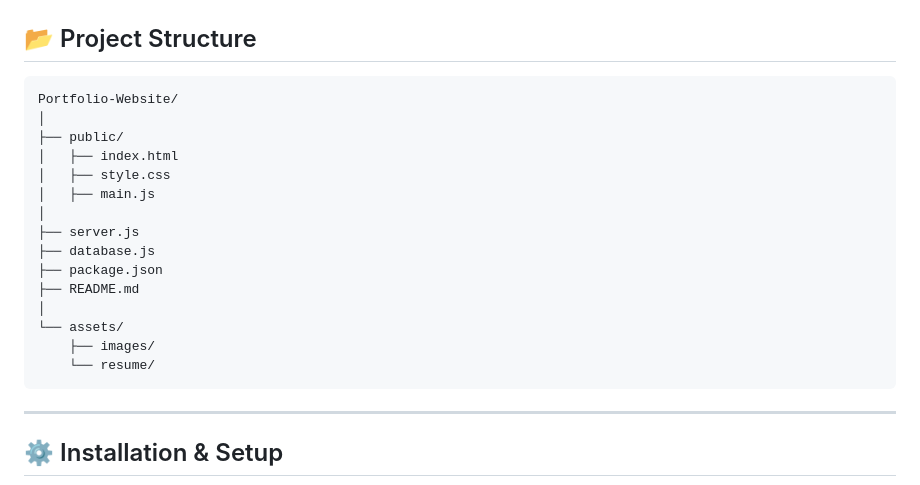
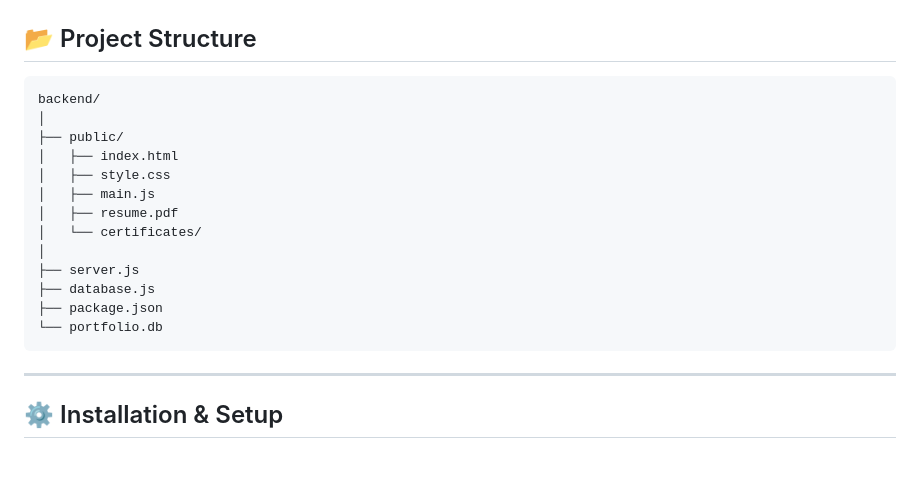
Before and after one commit to adilakshmigaddam8-dev/DecodeLabs-Internship, a Markdown page: README.md, the part around the change. Drawn GitHub-style; blank space fills up the shorter version.

````diff
--- a/README.md
+++ b/README.md
@@ -62,21 +62,19 @@ The website features a modern user interface, responsive design, smooth navigati
 ## 📂 Project Structure
 
 ```text
-Portfolio-Website/
+backend/
 │
 ├── public/
 │   ├── index.html
 │   ├── style.css
 │   ├── main.js
+│   ├── resume.pdf
+│   └── certificates/
 │
 ├── server.js
 ├── database.js
 ├── package.json
-├── README.md
-│
-└── assets/
-    ├── images/
-    └── resume/
+└── portfolio.db
 ```
 
 ---
````
